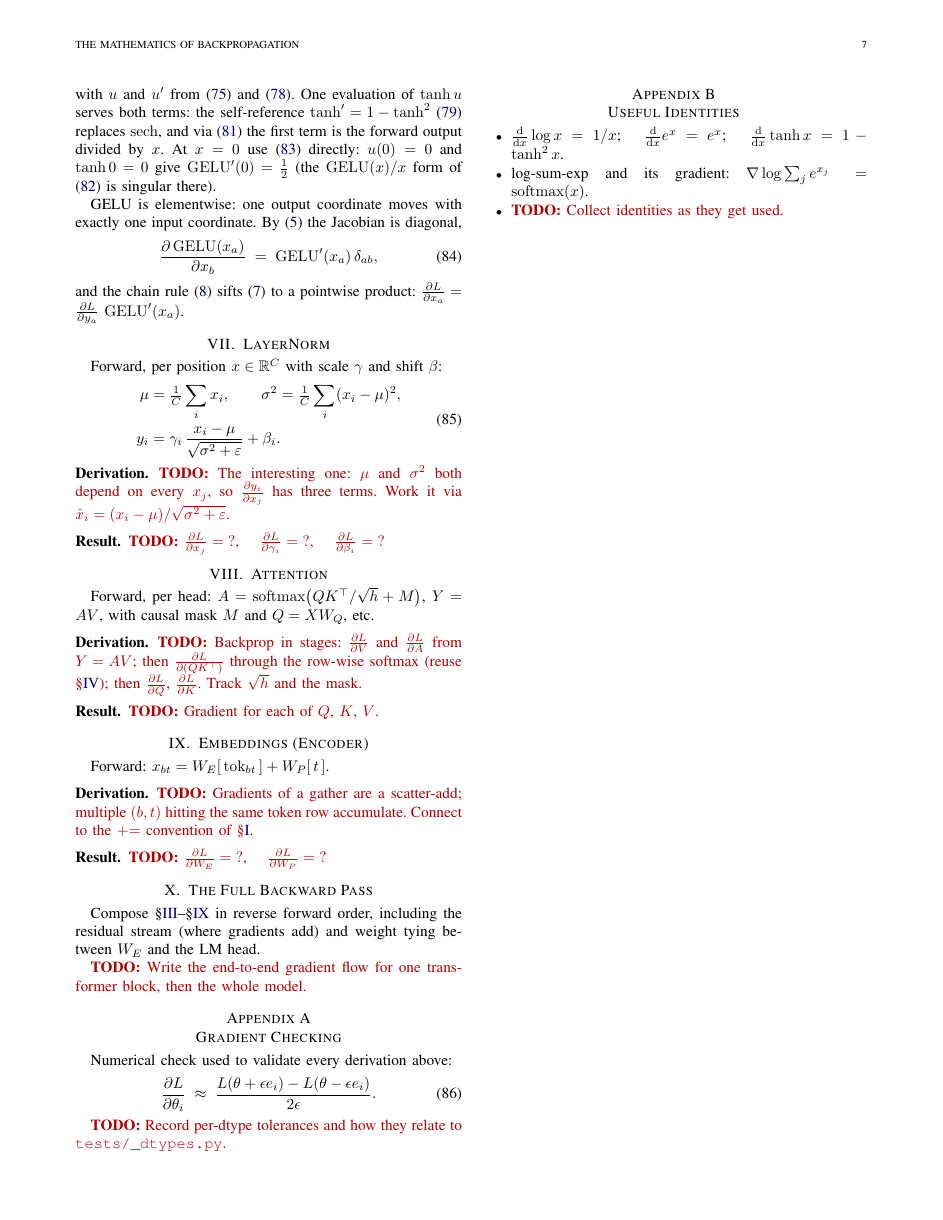
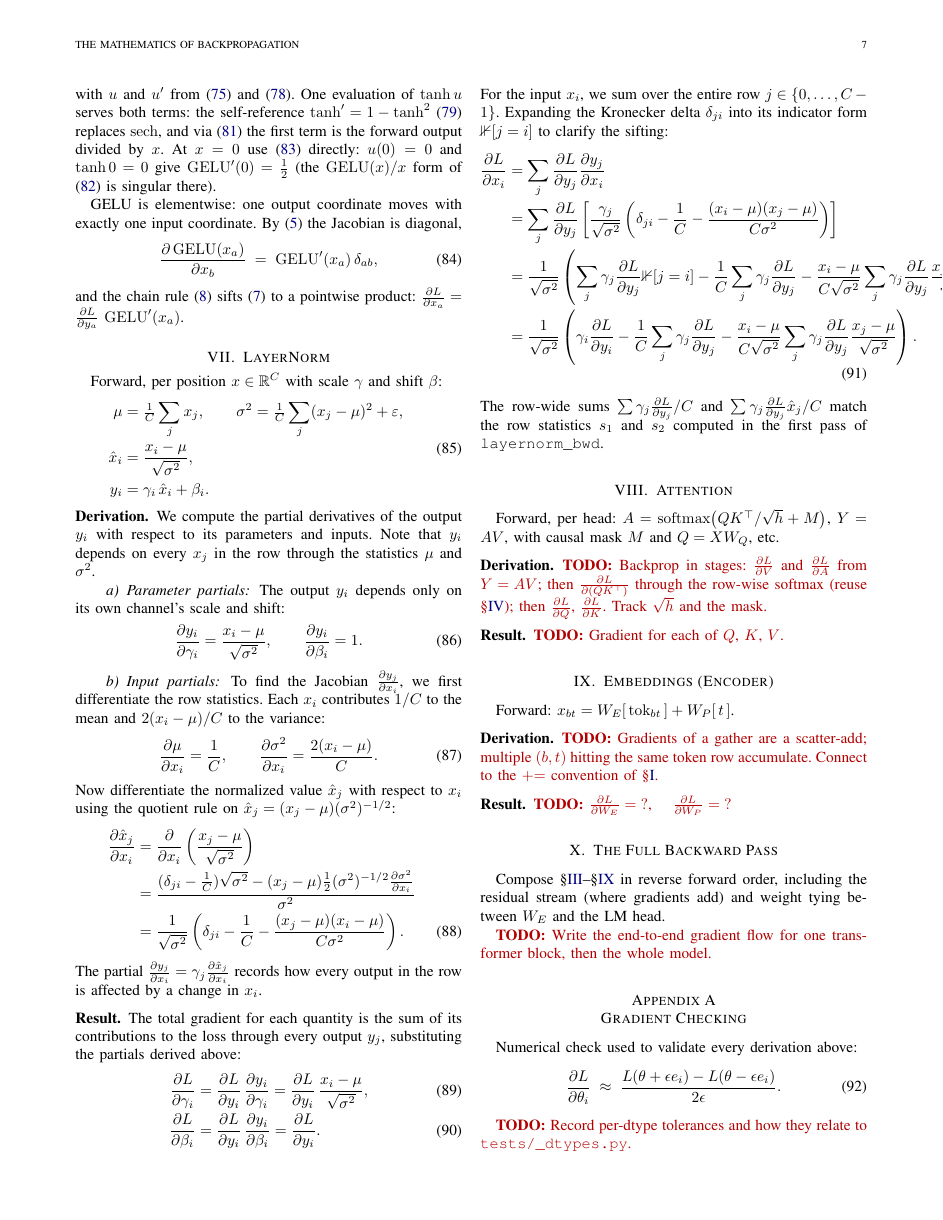
Before and after one commit to ulmentflam/llm.mojo, a LaTeX paper (docs/backprop.tex): page 7 of 7 before the commit and page 7 of 8 after it. Compiled offline with pdfLaTeX.

Commit message:
Deriving Layernom

```diff
--- a/docs/backprop.tex
+++ b/docs/backprop.tex
@@ -995,22 +995,73 @@ Name the inner argument once; everything chains through it:
 Forward, per position $x \in \R^{C}$ with scale $\gamma$ and shift $\beta$:
 \begin{equation}
   \begin{aligned}
-    \mu & = \tfrac{1}{C}\sum_i x_i,
+    \mu & = \tfrac{1}{C}\sum_j x_j,
     \qquad
-    \sigma^2 = \tfrac{1}{C}\sum_i (x_i - \mu)^2,                                 \\
-    y_i & = \gamma_i\,\frac{x_i - \mu}{\sqrt{\sigma^2 + \varepsilon}} + \beta_i.
+    \sigma^2 = \tfrac{1}{C}\sum_j (x_j - \mu)^2 + \varepsilon,                                 \\
+    \hat{x}_i & = \frac{x_i - \mu}{\sqrt{\sigma^2}}, \\
+    y_i & = \gamma_i\,\hat{x}_i + \beta_i.
   \end{aligned}
   \label{eq:ln-fwd}
 \end{equation}
 
 \begin{derivation}
-  \TODO{The interesting one: $\mu$ and $\sigma^2$ both depend on every
-    $x_j$, so $\pdv{y_i}{x_j}$ has three terms. Work it via
-    $\hat{x}_i = (x_i - \mu)/\sqrt{\sigma^2 + \varepsilon}$.}
+  We compute the partial derivatives of the output $y_i$ with respect to its
+  parameters and inputs. Note that $y_i$ depends on every $x_j$ in the row
+  through the statistics $\mu$ and $\sigma^2$.
+
+  \paragraph{Parameter partials}
+  The output $y_i$ depends only on its own channel's scale and shift:
+  \begin{equation}
+    \pdv{y_i}{\gamma_i} = \frac{x_i - \mu}{\sqrt{\sigma^2}},
+    \qquad
+    \pdv{y_i}{\beta_i} = 1.
+    \label{eq:ln-dydparam}
+  \end{equation}
+
+  \paragraph{Input partials}
+  To find the Jacobian $\pdv{y_j}{x_i}$, we first differentiate the row
+  statistics. Each $x_i$ contributes $1/C$ to the mean and $2(x_i - \mu)/C$
+  to the variance:
+  \begin{equation}
+    \pdv{\mu}{x_i} = \frac{1}{C},
+    \qquad
+    \pdv{\sigma^2}{x_i} = \frac{2(x_i - \mu)}{C}.
+    \label{eq:ln-dstats}
+  \end{equation}
+  Now differentiate the normalized value $\hat{x}_j$ with respect to $x_i$
+  using the quotient rule on $\hat{x}_j = (x_j - \mu)(\sigma^2)^{-1/2}$:
+  \begin{align}
+    \pdv{\hat{x}_j}{x_i}
+     & = \pdv{}{x_i} \left( \frac{x_j - \mu}{\sqrt{\sigma^2}} \right) \notag \\
+     & = \frac{(\kron{j}{i} - \frac{1}{C})\sqrt{\sigma^2} - (x_j - \mu)\frac{1}{2}(\sigma^2)^{-1/2}\pdv{\sigma^2}{x_i}}{\sigma^2} \notag \\
+     & = \frac{1}{\sqrt{\sigma^2}} \left( \kron{j}{i} - \frac{1}{C} - \frac{(x_j - \mu)(x_i - \mu)}{C\sigma^2} \right).
+    \label{eq:ln-dxhatdx}
+  \end{align}
+  The partial $\pdv{y_j}{x_i} = \gamma_j \pdv{\hat{x}_j}{x_i}$ records how
+  every output in the row is affected by a change in $x_i$.
 \end{derivation}
 
 \begin{result}
-  \TODO{$\dL{x_j} = \;?$, \quad $\dL{\gamma_i} = \;?$, \quad $\dL{\beta_i} = \;?$}
+  The total gradient for each quantity is the sum of its contributions to the
+  loss through every output $y_j$, substituting the partials derived above:
+  \begin{align}
+    \dL{\gamma_i} & = \dL{y_i}\,\pdv{y_i}{\gamma_i} = \dL{y_i}\,\frac{x_i - \mu}{\sqrt{\sigma^2}}, \\
+    \dL{\beta_i}  & = \dL{y_i}\,\pdv{y_i}{\beta_i} = \dL{y_i}.
+  \end{align}
+  For the input $x_i$, we sum over the entire row $j \in \{0, \dots, C-1\}$.
+  Expanding the Kronecker delta $\kron{j}{i}$ into its indicator form
+  $\ind{j=i}$ to clarify the sifting:
+  \begin{align}
+    \dL{x_i}
+     & = \sum_j \dL{y_j} \pdv{y_j}{x_i} \notag \\
+     & = \sum_j \dL{y_j} \left[ \frac{\gamma_j}{\sqrt{\sigma^2}} \left( \kron{j}{i} - \frac{1}{C} - \frac{(x_i - \mu)(x_j - \mu)}{C\sigma^2} \right) \right] \notag \\
+     & = \frac{1}{\sqrt{\sigma^2}} \left( \sum_j \gamma_j \dL{y_j} \ind{j=i} - \frac{1}{C} \sum_j \gamma_j \dL{y_j} - \frac{x_i - \mu}{C\sqrt{\sigma^2}} \sum_j \gamma_j \dL{y_j} \frac{x_j - \mu}{\sqrt{\sigma^2}} \right) \notag \\
+     & = \frac{1}{\sqrt{\sigma^2}} \left( \gamma_i \dL{y_i} - \frac{1}{C} \sum_j \gamma_j \dL{y_j} - \frac{x_i - \mu}{C\sqrt{\sigma^2}} \sum_j \gamma_j \dL{y_j} \frac{x_j - \mu}{\sqrt{\sigma^2}} \right).
+    \label{eq:ln-bwd}
+  \end{align}
+  The row-wide sums $\sum \gamma_j \dL{y_j} / C$ and $\sum \gamma_j \dL{y_j} \hat{x}_j / C$
+  match the row statistics $s_1$ and $s_2$ computed in the first pass of
+  \texttt{layernorm\_bwd}.
 \end{result}
 
 % =============================================================================
```
Also changed, not shown: docs/backprop.pdf.
